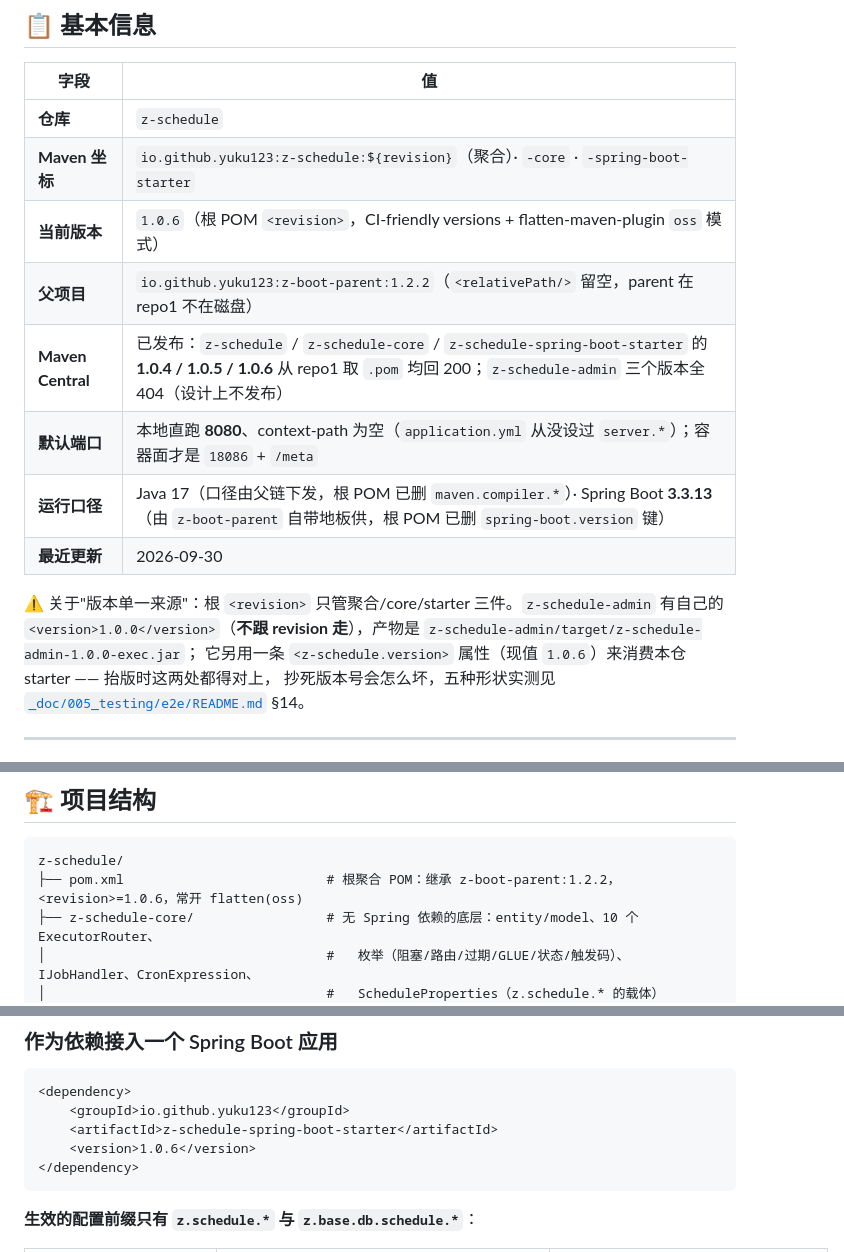
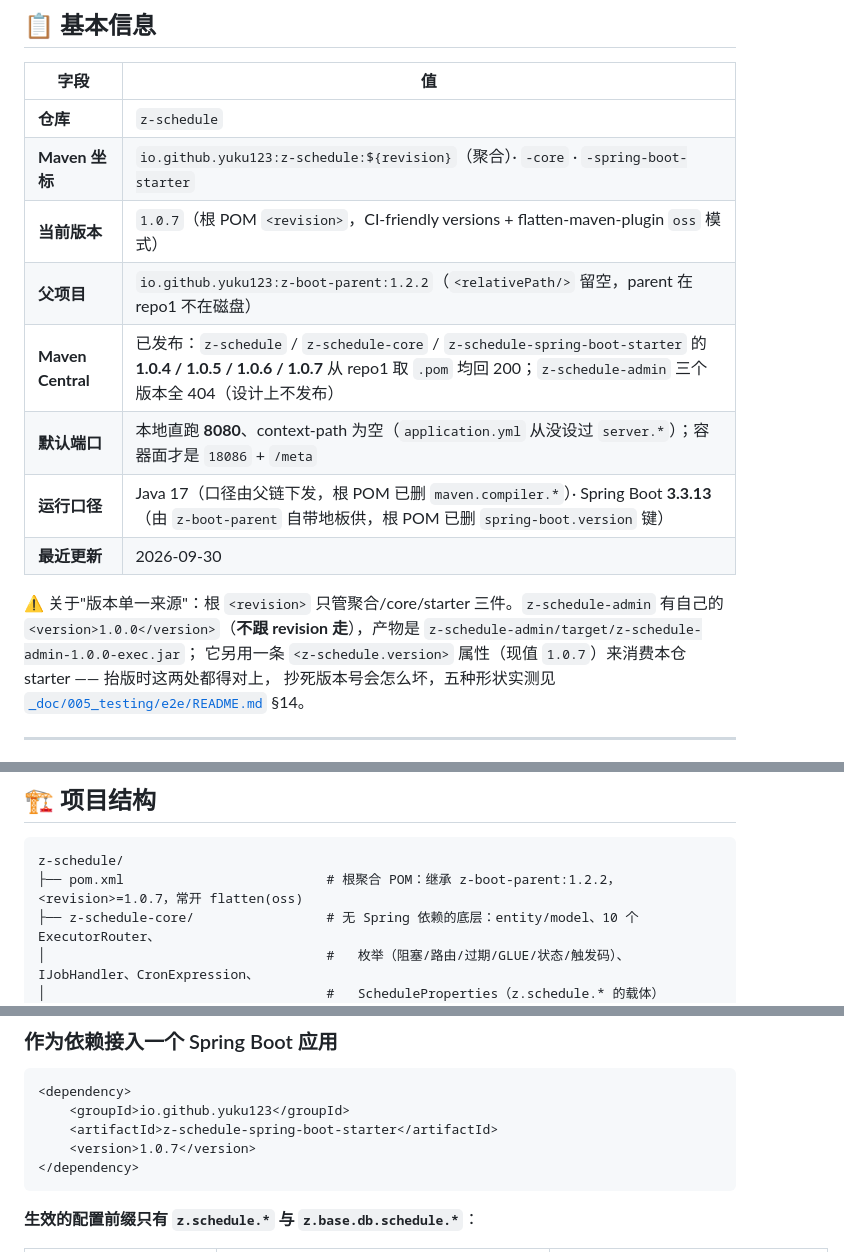
Before and after one commit to z-opc-foundation/z-schedule, a Markdown page: README.md, 3 parts joined by grey strips. Rendered like a GitHub page.

Commit message:
docs: 同步 README 本仓版本号（跟随 2026-11-06 Boot3 修复版发布）
repo1 旧版全是 Boot2 注册；本仓已抬 patch 版重新发布。
README 的「当前版本」/版本表同步到新版；「Central 已发布」历史事实保留旧版记录。

````diff
--- a/README.md
+++ b/README.md
@@ -19,16 +19,16 @@
 |------|-----|
 | **仓库** | `z-schedule` |
 | **Maven 坐标** | `io.github.yuku123:z-schedule:${revision}`（聚合）· `-core` · `-spring-boot-starter` |
-| **当前版本** | `1.0.6`（根 POM `<revision>`，CI-friendly versions + flatten-maven-plugin `oss` 模式） |
+| **当前版本** | `1.0.7`（根 POM `<revision>`，CI-friendly versions + flatten-maven-plugin `oss` 模式） |
 | **父项目** | `io.github.yuku123:z-boot-parent:1.2.2`（`<relativePath/>` 留空，parent 在 repo1 不在磁盘） |
-| **Maven Central** | 已发布：`z-schedule` / `z-schedule-core` / `z-schedule-spring-boot-starter` 的 **1.0.4 / 1.0.5 / 1.0.6** 从 repo1 取 `.pom` 均回 200；`z-schedule-admin` 三个版本全 404（设计上不发布） |
+| **Maven Central** | 已发布：`z-schedule` / `z-schedule-core` / `z-schedule-spring-boot-starter` 的 **1.0.4 / 1.0.5 / 1.0.6 / 1.0.7** 从 repo1 取 `.pom` 均回 200；`z-schedule-admin` 三个版本全 404（设计上不发布） |
 | **默认端口** | 本地直跑 **8080**、context-path 为空（`application.yml` 从没设过 `server.*`）；容器面才是 `18086` + `/meta` |
 | **运行口径** | Java 17（口径由父链下发，根 POM 已删 `maven.compiler.*`）· Spring Boot **3.3.13**（由 `z-boot-parent` 自带地板供，根 POM 已删 `spring-boot.version` 键） |
 | **最近更新** | 2026-09-30 |
 
 ⚠ 关于"版本单一来源"：根 `<revision>` 只管聚合/core/starter 三件。`z-schedule-admin` 有自己的
 `<version>1.0.0</version>`（**不跟 revision 走**），产物是 `z-schedule-admin/target/z-schedule-admin-1.0.0-exec.jar`；
-它另用一条 `<z-schedule.version>` 属性（现值 `1.0.6`）来消费本仓 starter —— 抬版时这两处都得对上，
+它另用一条 `<z-schedule.version>` 属性（现值 `1.0.7`）来消费本仓 starter —— 抬版时这两处都得对上，
 抄死版本号会怎么坏，五种形状实测见 [`_doc/005_testing/e2e/README.md`](_doc/005_testing/e2e/README.md) §14。
 
 ---
@@ -100,7 +100,7 @@
 
 ```
 z-schedule/
-├── pom.xml                          # 根聚合 POM：继承 z-boot-parent:1.2.2，<revision>=1.0.6，常开 flatten(oss)
+├── pom.xml                          # 根聚合 POM：继承 z-boot-parent:1.2.2，<revision>=1.0.7，常开 flatten(oss)
 ├── z-schedule-core/                 # 无 Spring 依赖的底层：entity/model、10 个 ExecutorRouter、
 │                                    #   枚举（阻塞/路由/过期/GLUE/状态/触发码）、IJobHandler、CronExpression、
 │                                    #   ScheduleProperties（z.schedule.* 的载体）
@@ -162,7 +162,7 @@ mvn clean install -DskipTests
 <dependency>
     <groupId>io.github.yuku123</groupId>
     <artifactId>z-schedule-spring-boot-starter</artifactId>
-    <version>1.0.6</version>
+    <version>1.0.7</version>
 </dependency>
 ```
 
````
Also changed, not shown: other parts of README.md (+1 -1 lines).
